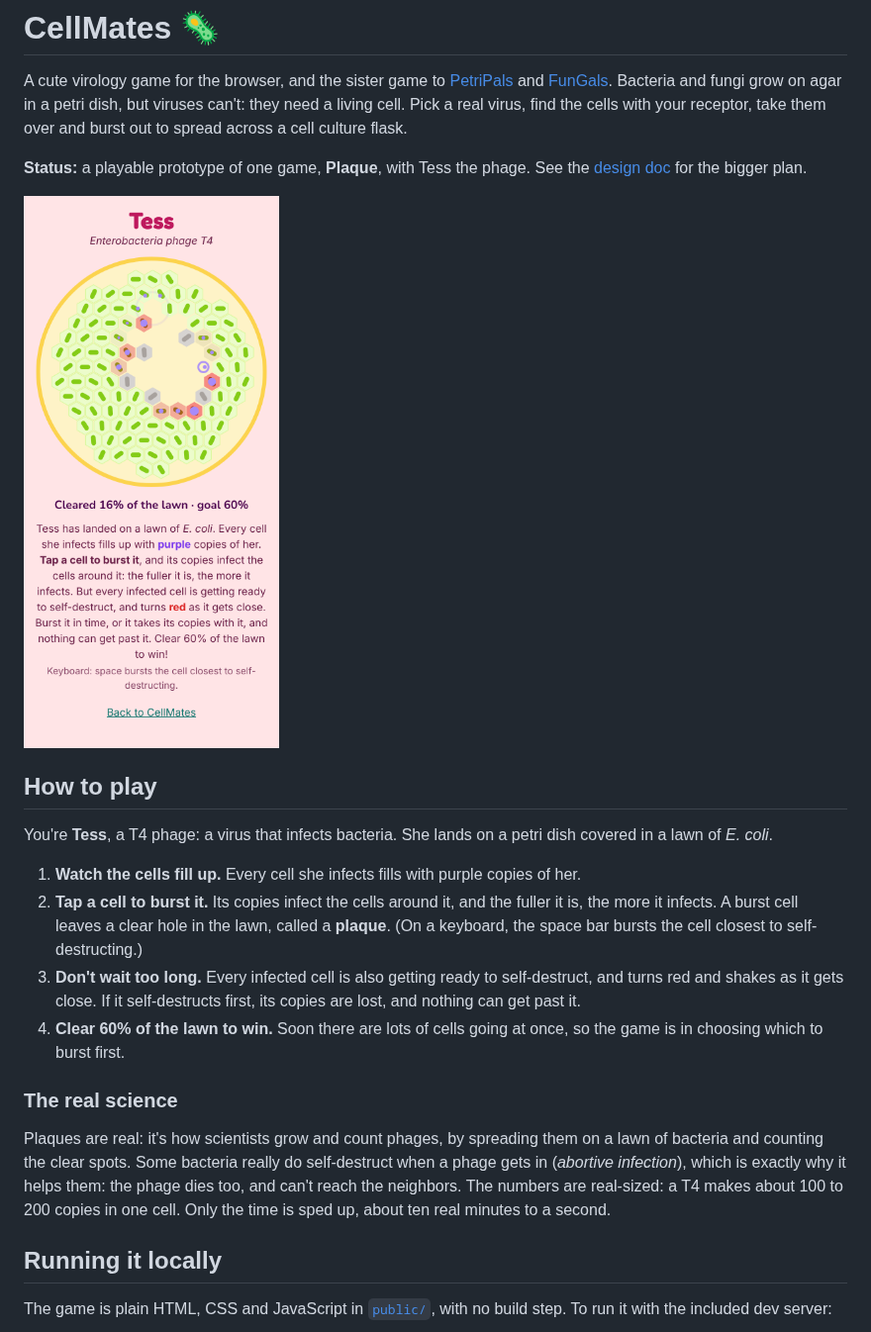
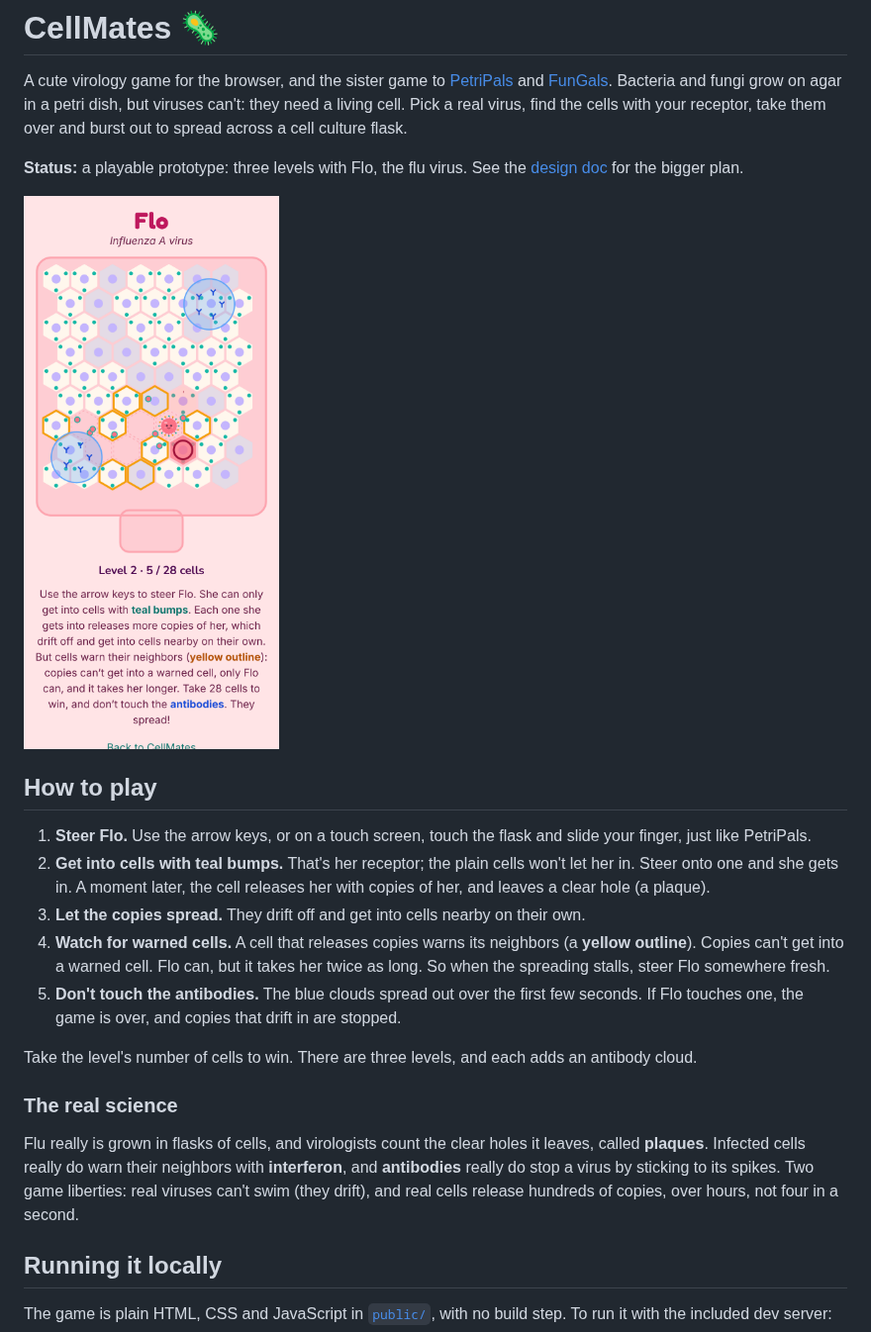
Before and after one commit to jessicasogge/cellmates, a Markdown page: README.md, the part around one of its changes. Shown at 99% size. GitHub-like rendering; pictures changed too: docs/flask.png (added), docs/plaque.png (deleted).

```diff
--- a/README.md
+++ b/README.md
@@ -2,22 +2,23 @@
 
 A cute virology game for the browser, and the sister game to [PetriPals](https://github.com/jessicasogge/petripals) and [FunGals](https://jessicasogge.github.io/fungals/). Bacteria and fungi grow on agar in a petri dish, but viruses can't: they need a living cell. Pick a real virus, find the cells with your receptor, take them over and burst out to spread across a cell culture flask.
 
-**Status:** a playable prototype of one game, **Plaque**, with Tess the phage. See the [design doc](docs/design.md) for the bigger plan.
+**Status:** a playable prototype: three levels with Flo, the flu virus. See the [design doc](docs/design.md) for the bigger plan.
 
-<img src="docs/plaque.png" alt="Plaque: a petri dish covered in a lawn of green E. coli rods, with a clear hole spreading out from the middle. Around its edge, infected cells glow pink and red with purple dots inside, and a few grey cells have self-destructed" width="300">
+<img src="docs/flask.png" alt="Flo, a smiling pink flu virus, floating over a flask of hexagonal cells. Cells with teal bumps have her receptor. Around her, a few cells are empty, a few have yellow outlines, small copies of her drift about, and two blue antibody clouds sit on the flask" width="300">
 
 ## How to play
 
-You're **Tess**, a T4 phage: a virus that infects bacteria. She lands on a petri dish covered in a lawn of *E. coli*.
+1. **Steer Flo.** Use the arrow keys, or on a touch screen, touch the flask and slide your finger, just like PetriPals.
+2. **Get into cells with teal bumps.** That's her receptor; the plain cells won't let her in. Steer onto one and she gets in. A moment later, the cell releases her with copies of her, and leaves a clear hole (a plaque).
+3. **Let the copies spread.** They drift off and get into cells nearby on their own.
+4. **Watch for warned cells.** A cell that releases copies warns its neighbors (a **yellow outline**). Copies can't get into a warned cell. Flo can, but it takes her twice as long. So when the spreading stalls, steer Flo somewhere fresh.
+5. **Don't touch the antibodies.** The blue clouds spread out over the first few seconds. If Flo touches one, the game is over, and copies that drift in are stopped.
 
-1. **Watch the cells fill up.** Every cell she infects fills with purple copies of her.
-2. **Tap a cell to burst it.** Its copies infect the cells around it, and the fuller it is, the more it infects. A burst cell leaves a clear hole in the lawn, called a **plaque**. (On a keyboard, the space bar bursts the cell closest to self-destructing.)
-3. **Don't wait too long.** Every infected cell is also getting ready to self-destruct, and turns red and shakes as it gets close. If it self-destructs first, its copies are lost, and nothing can get past it.
-4. **Clear 60% of the lawn to win.** Soon there are lots of cells going at once, so the game is in choosing which to burst first.
+Take the level's number of cells to win. There are three levels, and each adds an antibody cloud.
 
 ### The real science
 
-Plaques are real: it's how scientists grow and count phages, by spreading them on a lawn of bacteria and counting the clear spots. Some bacteria really do self-destruct when a phage gets in (*abortive infection*), which is exactly why it helps them: the phage dies too, and can't reach the neighbors. The numbers are real-sized: a T4 makes about 100 to 200 copies in one cell. Only the time is sped up, about ten real minutes to a second.
+Flu really is grown in flasks of cells, and virologists count the clear holes it leaves, called **plaques**. Infected cells really do warn their neighbors with **interferon**, and **antibodies** really do stop a virus by sticking to its spikes. Two game liberties: real viruses can't swim (they drift), and real cells release hundreds of copies, over hours, not four in a second.
 
 ## Running it locally
 
```
Also changed, not shown: other parts of README.md (+7 -7 lines), docs/design.md (+7 -8 lines), 15 other files.
